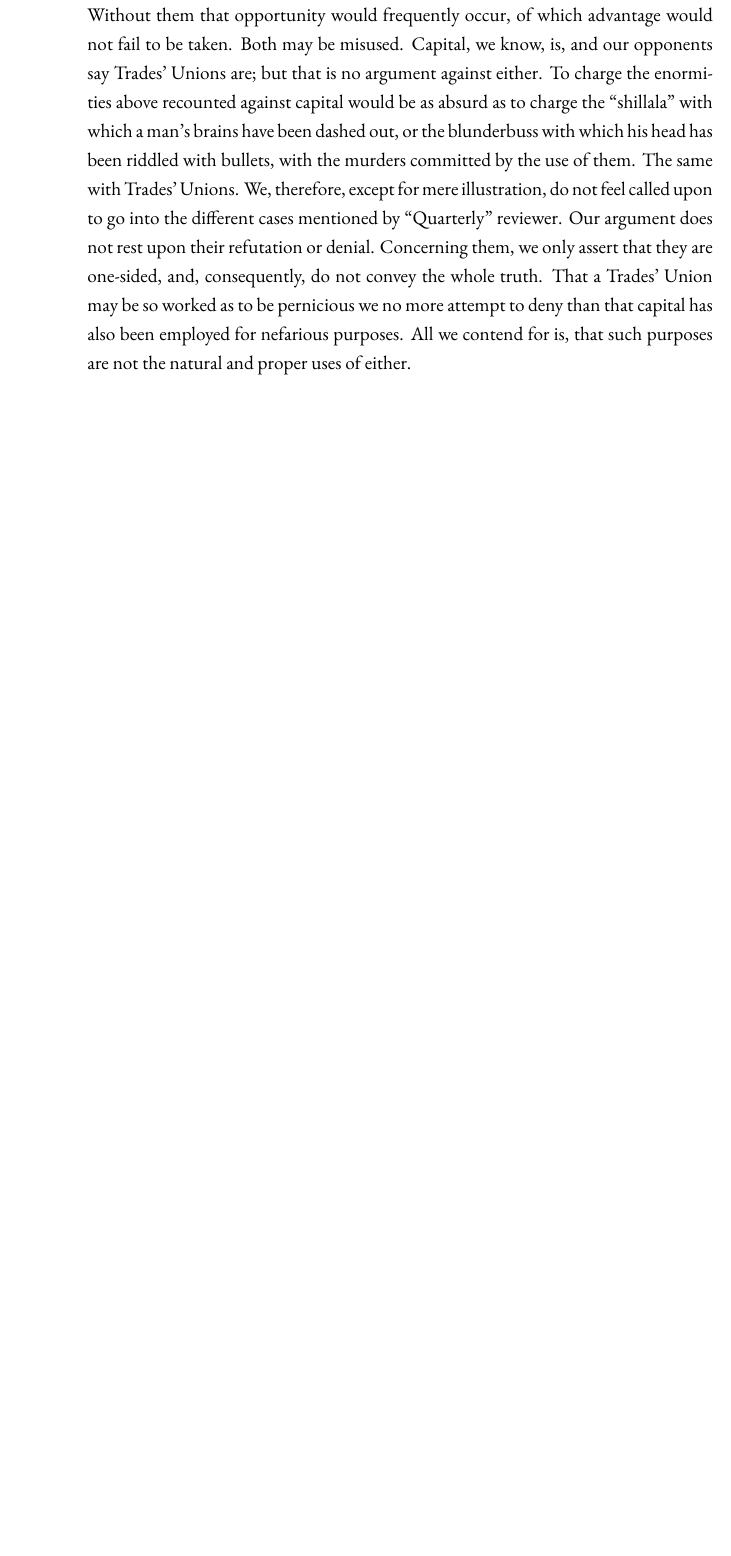
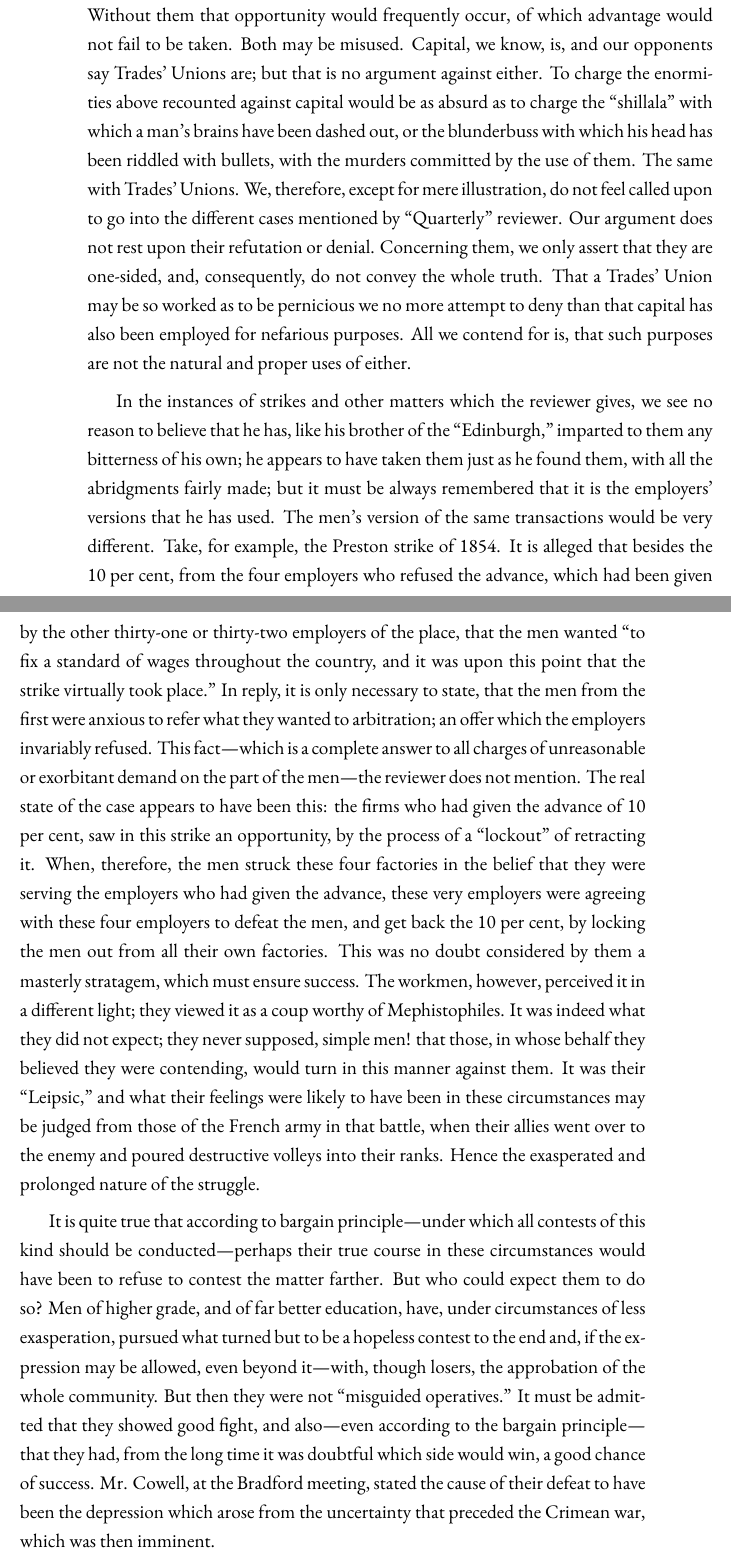
Before and after one commit to iruletheworld/trades_unions_and_strikes, a LaTeX thesis (trades_unions_and_strikes.tex, which reads strikes.tex): part of page 50 of 50 before the commit and two parts of pages 50 and 51 of 52 after it, the two joined at a grey line, cut so that both start at the same text, the shorter picture padded with empty space. Compiled offline with XeLaTeX; a missing font is replaced by an installed copy or a similar font.

Commit message:
Setting p38

```diff
--- a/strikes.tex
+++ b/strikes.tex
@@ -750,3 +750,52 @@ so worked as to be pernicious we no more attempt to deny than that
 capital has also been employed for nefarious purposes. All we contend
 for is, that such purposes are not the natural and proper uses of
 either.
+
+In the instances of strikes and other matters which the reviewer gives,
+we see no reason to believe that he has, like his brother of the
+``Edinburgh,'' imparted to them any bitterness of his own; he appears to
+have taken them just as he found them, with all the abridgments fairly
+made; but it must be always remembered that it is the employers'
+versions that he has used. The men's version of the same transactions
+would be very different. Take, for example, the Preston strike of 1854.
+It is alleged that besides the 10 per cent, from the four employers who
+refused the advance, which had been given by the other thirty-one or
+thirty-two employers of the place, that the men wanted ``to fix a
+standard of wages throughout the country, and it was upon this point
+that the strike virtually took place.'' In reply, it is only necessary
+to state, that the men from the first were anxious to refer what they
+wanted to arbitration; an offer which the employers invariably refused.
+This fact---which is a complete answer to all charges of unreasonable or
+exorbitant demand on the part of the men---the reviewer does not
+mention. The real state of the case appears to have been this: the firms
+who had given the advance of 10 per cent, saw in this strike an
+opportunity, by the process of a ``lockout'' of retracting it. When,
+therefore, the men struck these four factories in the belief that they
+were serving the employers who had given the advance, these very
+employers were agreeing with these four employers to defeat the men, and
+get back the 10 per cent, by locking the men out from all their own
+factories. This was no doubt considered by them a masterly stratagem,
+which must ensure success. The workmen, however, perceived it in a
+different light; they viewed it as a coup worthy of Mephistophiles. It
+was indeed what they did not expect; they never supposed, simple men!
+that those, in whose behalf they believed they were contending, would
+turn in this manner against them. It was their ``Leipsic,'' and what
+their feelings were likely to have been in these circumstances may be
+judged from those of the French army in that battle, when their allies
+went over to the enemy and poured destructive volleys into their ranks.
+Hence the exasperated and prolonged nature of the struggle.
+
+It is quite true that according to bargain principle---under which all
+contests of this kind should be conducted---perhaps their true course in
+these circumstances would have been to refuse to contest the matter
+farther. But who could expect them to do so? Men of higher grade, and of
+far better education, have, under circumstances of less exasperation,
+pursued what turned but to be a hopeless contest to the end and, if the
+expression may be allowed, even beyond it---with, though losers, the
+approbation of the whole community. But then they were not ``misguided
+operatives.'' It must be admitted that they showed good fight, and
+also---even according to the bargain principle---that they had, from the
+long time it was doubtful which side would win, a good chance of
+success. Mr. Cowell, at the Bradford meeting, stated the cause of their
+defeat to have been the depression which arose from the uncertainty that
+preceded the Crimean war, which was then imminent.
```
Also changed, not shown: trades_unions_and_strikes.pdf, strikes.tex (17 more changed lines).
